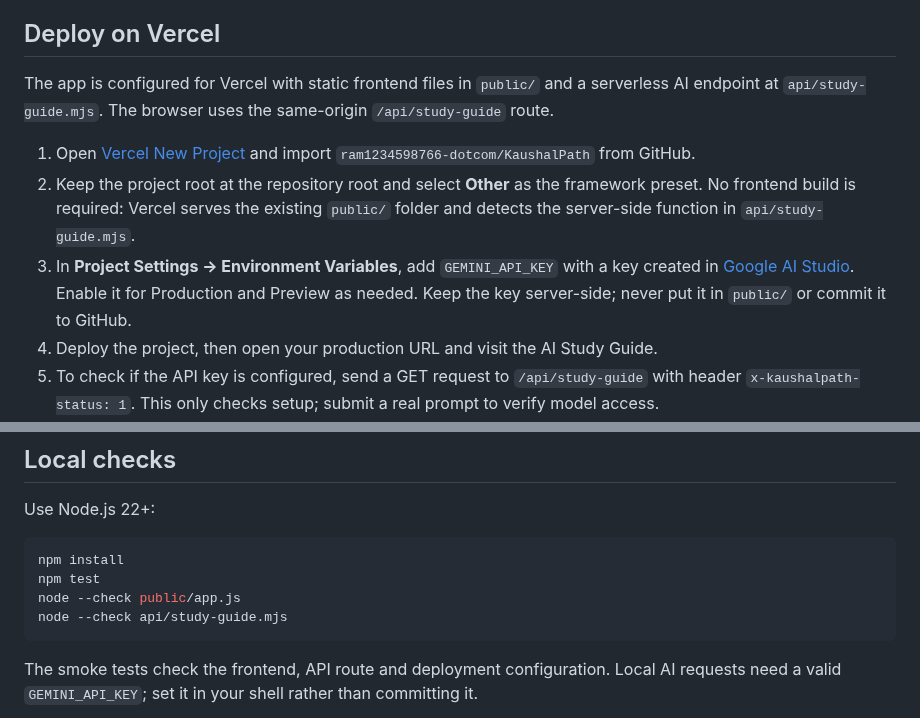
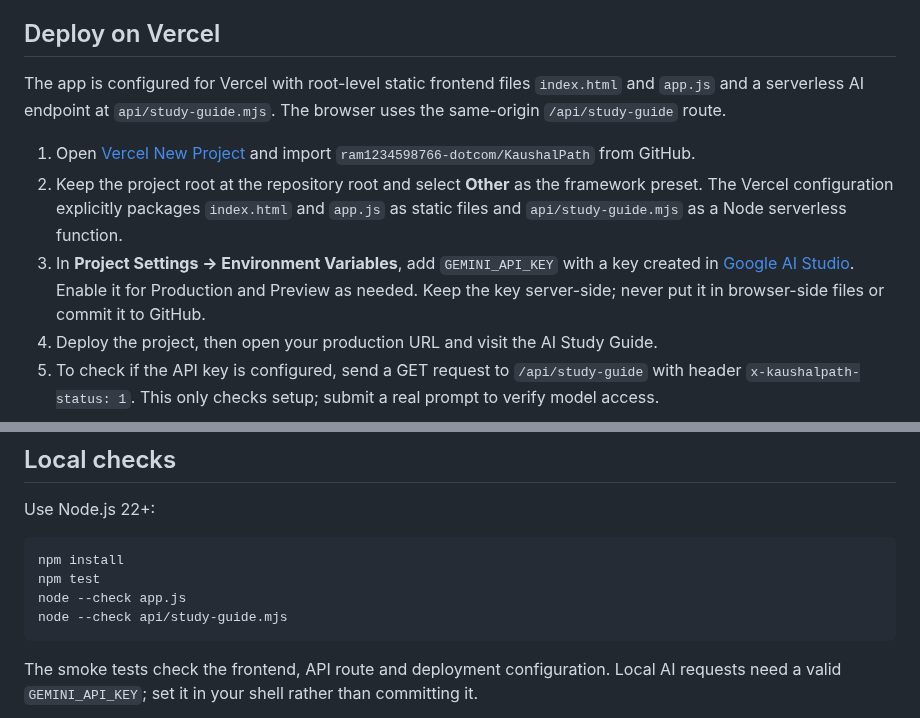
Before and after one commit to ram1234598766-dotcom/KaushalPath, a Markdown page: README.md, 2 parts joined by grey strips. GitHub-like rendering.

Commit message:
Document root static files and explicit Vercel builders

````diff
--- a/README.md
+++ b/README.md
@@ -15,11 +15,11 @@ KaushalPath is a responsive student workspace with a purple learning dashboard,
 
 ## Deploy on Vercel
 
-The app is configured for Vercel with static frontend files in `public/` and a serverless AI endpoint at `api/study-guide.mjs`. The browser uses the same-origin `/api/study-guide` route.
+The app is configured for Vercel with root-level static frontend files `index.html` and `app.js` and a serverless AI endpoint at `api/study-guide.mjs`. The browser uses the same-origin `/api/study-guide` route.
 
 1. Open [Vercel New Project](https://vercel.com/new) and import `ram1234598766-dotcom/KaushalPath` from GitHub.
-2. Keep the project root at the repository root and select **Other** as the framework preset. No frontend build is required: Vercel serves the existing `public/` folder and detects the server-side function in `api/study-guide.mjs`.
-3. In **Project Settings → Environment Variables**, add `GEMINI_API_KEY` with a key created in [Google AI Studio](https://aistudio.google.com/app/apikey). Enable it for Production and Preview as needed. Keep the key server-side; never put it in `public/` or commit it to GitHub.
+2. Keep the project root at the repository root and select **Other** as the framework preset. The Vercel configuration explicitly packages `index.html` and `app.js` as static files and `api/study-guide.mjs` as a Node serverless function.
+3. In **Project Settings → Environment Variables**, add `GEMINI_API_KEY` with a key created in [Google AI Studio](https://aistudio.google.com/app/apikey). Enable it for Production and Preview as needed. Keep the key server-side; never put it in browser-side files or commit it to GitHub.
 4. Deploy the project, then open your production URL and visit the AI Study Guide.
 5. To check if the API key is configured, send a GET request to `/api/study-guide` with header `x-kaushalpath-status: 1`. This only checks setup; submit a real prompt to verify model access.
 6. The default model is `gemini-3.8-flash`. You may override it with `KAUSHALPATH_AI_MODEL` if you use another supported Gemini model.
@@ -33,7 +33,7 @@ Use Node.js 22+:
 ```sh
 npm install
 npm test
-node --check public/app.js
+node --check app.js
 node --check api/study-guide.mjs
 ```
 
````
